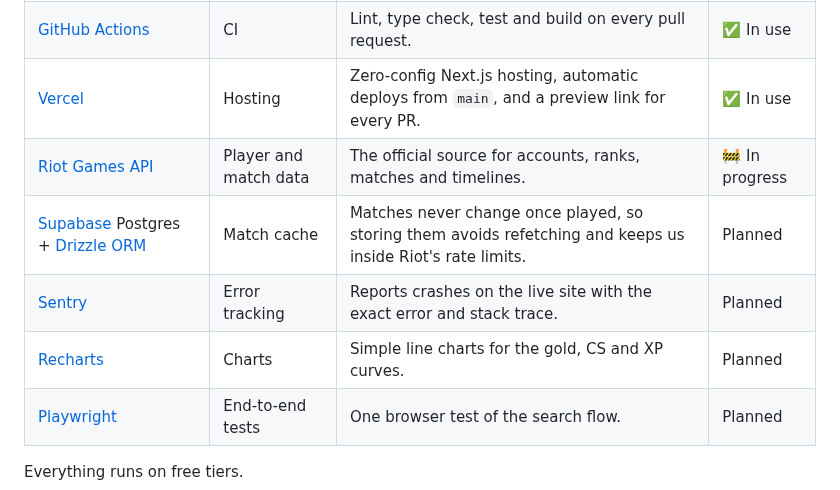
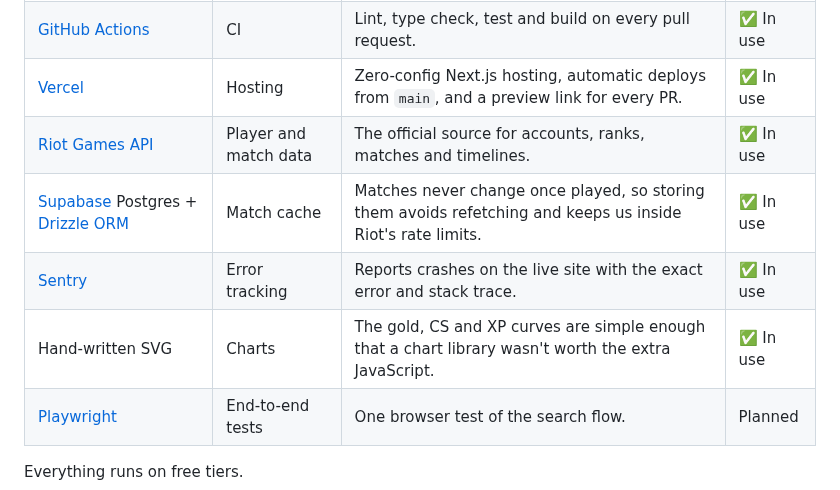
Before and after one commit to Jaspyplayz/League-Web-App, a Markdown page: README.md, the part around one of its changes. GitHub-like rendering.

```diff
--- a/README.md
+++ b/README.md
@@ -58,10 +59,10 @@ The analyzer is the core of the project. The full research and design is in [doc
 | [Vitest](https://vitest.dev) | Unit tests | Fast, TypeScript-native, and a natural fit for testing the analyzer's pure functions. | ✅ In use |
 | [GitHub Actions](https://github.com/features/actions) | CI | Lint, type check, test and build on every pull request. | ✅ In use |
 | [Vercel](https://vercel.com) | Hosting | Zero-config Next.js hosting, automatic deploys from `main`, and a preview link for every PR. | ✅ In use |
-| [Riot Games API](https://developer.riotgames.com) | Player and match data | The official source for accounts, ranks, matches and timelines. | 🚧 In progress |
-| [Supabase](https://supabase.com) Postgres + [Drizzle ORM](https://orm.drizzle.team) | Match cache | Matches never change once played, so storing them avoids refetching and keeps us inside Riot's rate limits. | Planned |
-| [Sentry](https://sentry.io) | Error tracking | Reports crashes on the live site with the exact error and stack trace. | Planned |
-| [Recharts](https://recharts.org) | Charts | Simple line charts for the gold, CS and XP curves. | Planned |
+| [Riot Games API](https://developer.riotgames.com) | Player and match data | The official source for accounts, ranks, matches and timelines. | ✅ In use |
+| [Supabase](https://supabase.com) Postgres + [Drizzle ORM](https://orm.drizzle.team) | Match cache | Matches never change once played, so storing them avoids refetching and keeps us inside Riot's rate limits. | ✅ In use |
+| [Sentry](https://sentry.io) | Error tracking | Reports crashes on the live site with the exact error and stack trace. | ✅ In use |
+| Hand-written SVG | Charts | The gold, CS and XP curves are simple enough that a chart library wasn't worth the extra JavaScript. | ✅ In use |
 | [Playwright](https://playwright.dev) | End-to-end tests | One browser test of the search flow. | Planned |
 
 Everything runs on free tiers.
```
Also changed, not shown: other parts of README.md (+33 -27 lines), docs/screenshots/README.md (+9 -11 lines), docs/screenshots/insights.png (added), docs/screenshots/match-analysis.png (added), docs/screenshots/player-profile.png (added).
